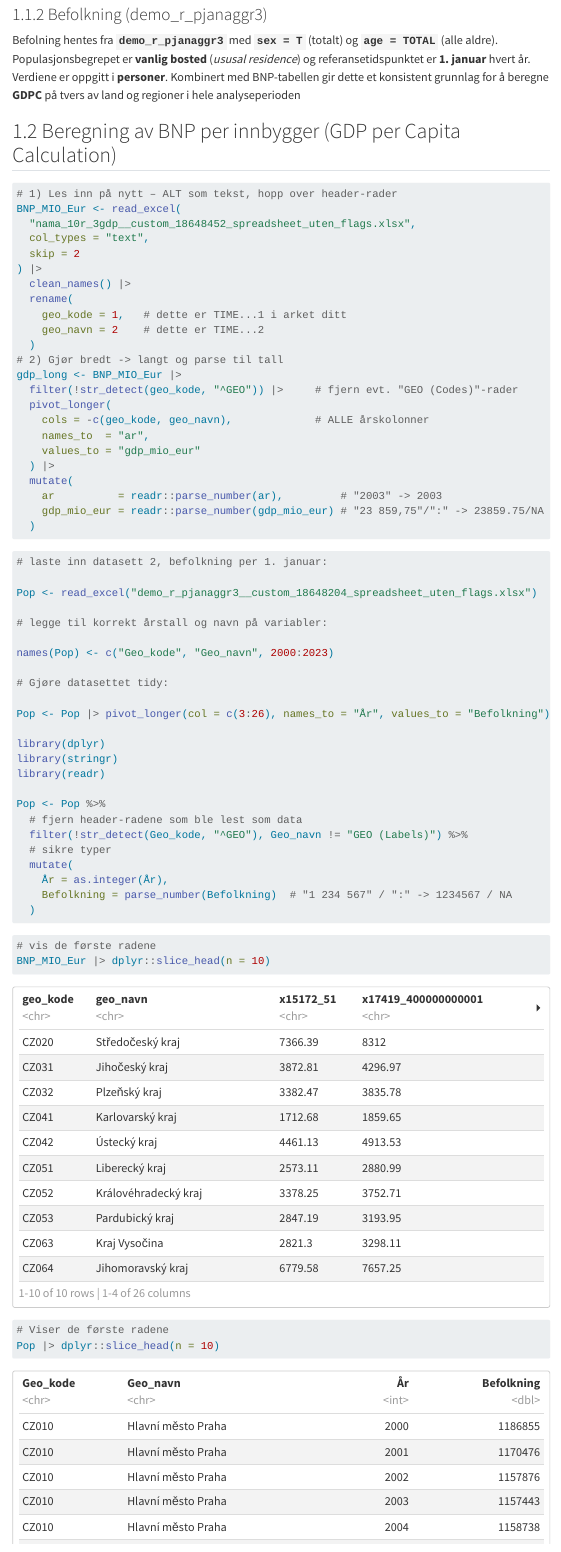
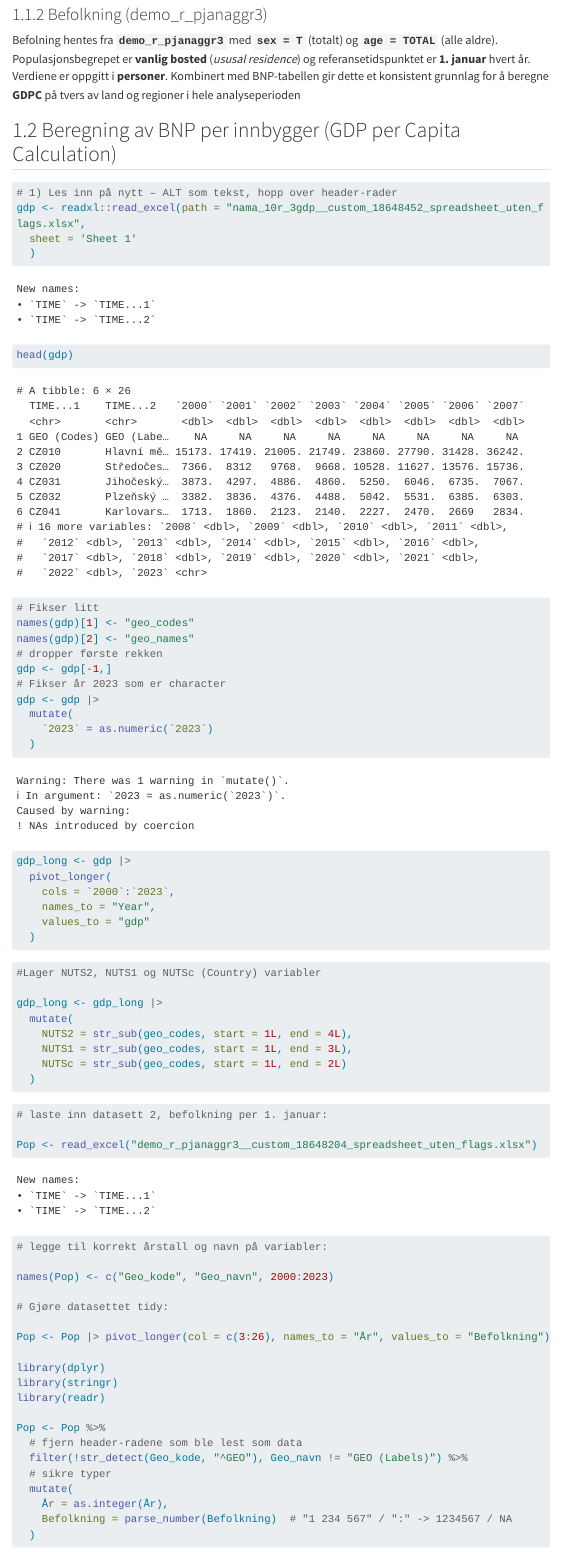
Before and after one commit to fridaalendal/msb104-grp5, a Quarto document (ass1msb104grp5.qmd): the page in a window 1100 px wide, from 790 px down before the commit and from 1090 px down after it, so that both start at the same text. Rendered offline with R 4.5, knitr and Pandoc in place of Quarto, with nearby package versions; menus at the side of the page are left out; long lines of code are wrapped; column names are cleaned by a stand-in for the janitor package; common packages that the code uses without loading them are loaded.

Commit message:
prøvde å utføre de veildende kodene, men er noe som ikke stemmer

````diff
--- a/ass1msb104grp5.qmd
+++ b/ass1msb104grp5.qmd
@@ -13,8 +13,8 @@ format:
     keep-tex: false
 execute:
   echo: true      # vis kode
-  warning: false  # skjul advarsler i output
-  message: false  # skjul meldinger i output
+  warning: true  # skjul advarsler i output
+  message: true  # skjul meldinger i output
 ---
 
 ```{r}
@@ -46,29 +46,56 @@ Befolning hentes fra **`demo_r_pjanaggr3`** med **`sex = T`** (totalt) og **`age
 
 ```{r}
 # 1) Les inn på nytt – ALT som tekst, hopp over header-rader
-BNP_MIO_Eur <- read_excel(
-  "nama_10r_3gdp__custom_18648452_spreadsheet_uten_flags.xlsx",
-  col_types = "text",
-  skip = 2
-) |>
-  clean_names() |>
-  rename(
-    geo_kode = 1,   # dette er TIME...1 i arket ditt
-    geo_navn = 2    # dette er TIME...2
+gdp <- readxl::read_excel(path = "nama_10r_3gdp__custom_18648452_spreadsheet_uten_flags.xlsx",
+  sheet = 'Sheet 1'
   )
-# 2) Gjør bredt -> langt og parse til tall
-gdp_long <- BNP_MIO_Eur |>
-  filter(!str_detect(geo_kode, "^GEO")) |>     # fjern evt. "GEO (Codes)"-rader
-  pivot_longer(
-    cols = -c(geo_kode, geo_navn),             # ALLE årskolonner
-    names_to  = "ar",
-    values_to = "gdp_mio_eur"
-  ) |>
+
+```
+
+```{r}
+#| paged.print: false
+head(gdp)
+```
+
+```{r}
+# Fikser litt
+names(gdp)[1] <- "geo_codes"
+names(gdp)[2] <- "geo_names"
+# dropper første rekken
+gdp <- gdp[-1,]
+# Fikser år 2023 som er character
+gdp <- gdp |>
   mutate(
-    ar          = readr::parse_number(ar),         # "2003" -> 2003
-    gdp_mio_eur = readr::parse_number(gdp_mio_eur) # "23 859,75"/":" -> 23859.75/NA
+    `2023` = as.numeric(`2023`)
   )
 ```
+
+```{r}
+gdp_long <- gdp |>
+  pivot_longer(
+    cols = `2000`:`2023`,
+    names_to = "Year",
+    values_to = "gdp"
+  )
+```
+
+```{r}
+#Lager NUTS2, NUTS1 og NUTSc (Country) variabler
+
+gdp_long <- gdp_long |>
+  mutate(
+    NUTS2 = str_sub(geo_codes, start = 1L, end = 4L),
+    NUTS1 = str_sub(geo_codes, start = 1L, end = 3L),
+    NUTSc = str_sub(geo_codes, start = 1L, end = 2L)
+  )
+
+```
+
+
+
+
+
+
 
 
 
@@ -103,7 +130,7 @@ Pop <- Pop %>%
 
 ```{r}
 # vis de første radene
-BNP_MIO_Eur |> dplyr::slice_head(n = 10)
+gdp |> dplyr::slice_head(n = 10)
 
 ```
 
````
